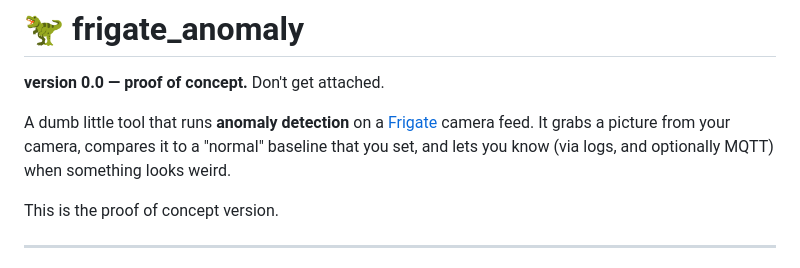
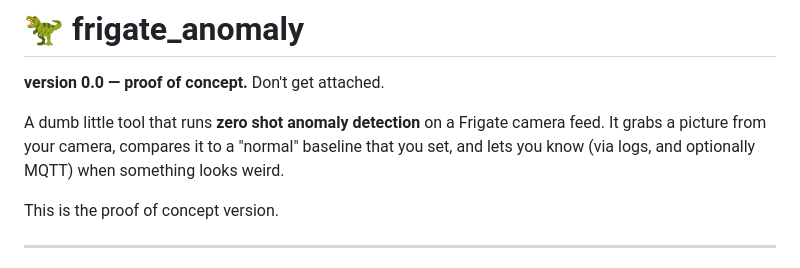
Before and after one commit to tylerransdell/frigate_anomaly, a Markdown page: README.md, the part around the change. Rendered like a GitHub page.

Commit message:
Clarify anomaly detection method in README
Updated description to specify 'zero shot anomaly detection'.

```diff
--- a/README.md
+++ b/README.md
@@ -2,7 +2,7 @@
 
 **version 0.0 — proof of concept.** Don't get attached.
 
-A dumb little tool that runs **anomaly detection** on a [Frigate](https://frigate.nvr) camera feed. It grabs a picture from your camera, compares it to a "normal" baseline that you set, and lets you know (via logs, and optionally MQTT) when something looks weird.
+A dumb little tool that runs **zero shot anomaly detection** on a Frigate camera feed. It grabs a picture from your camera, compares it to a "normal" baseline that you set, and lets you know (via logs, and optionally MQTT) when something looks weird.
 
 This is the proof of concept version.
 
```
